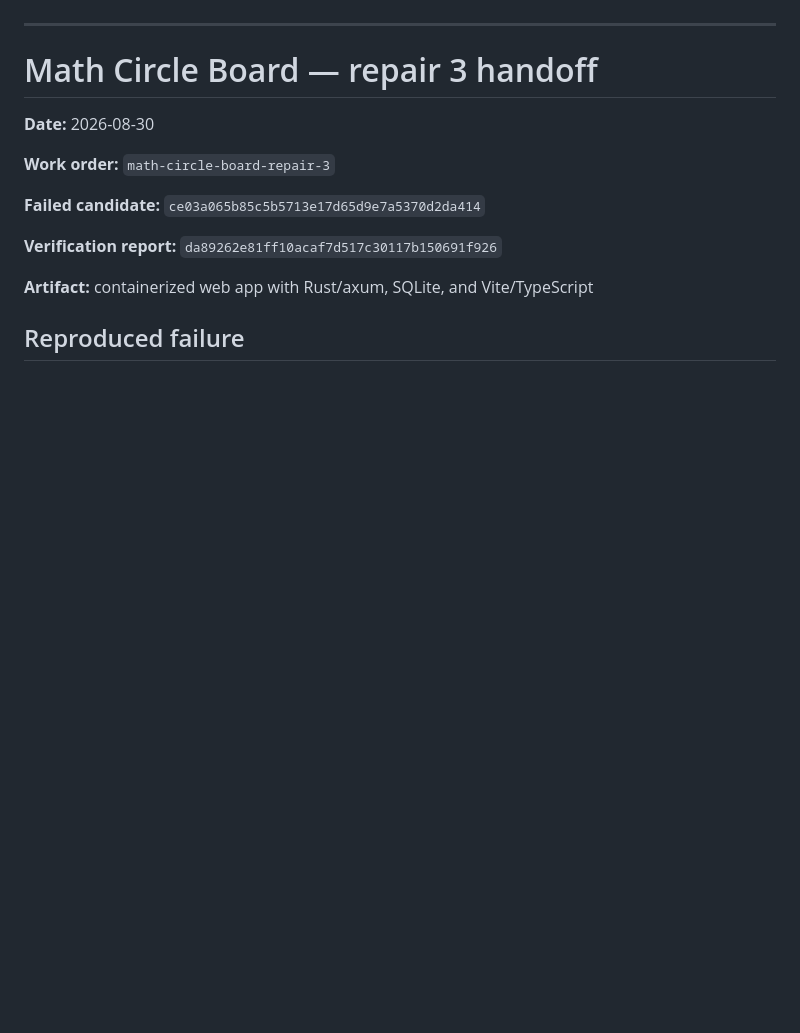
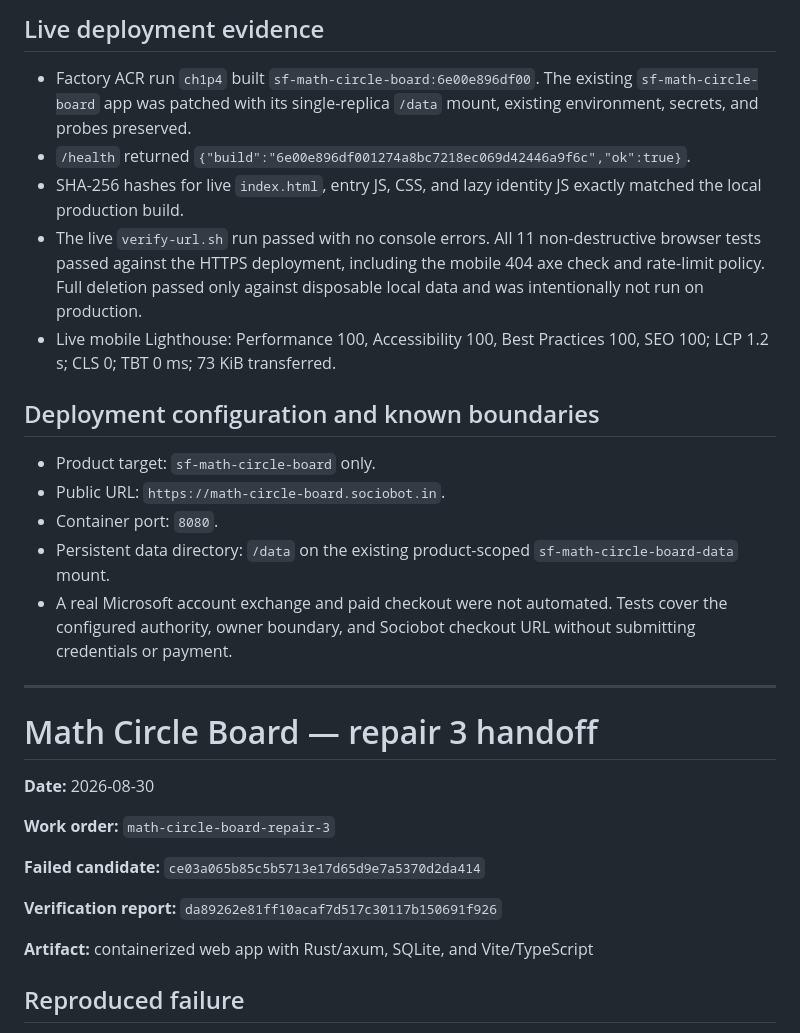
Before and after one commit to B-Divyesh/sf-math-circle-board, a Markdown page: .factory/handoff.md, the part around one of its changes. Rendered like a GitHub page; blank space fills up the shorter version.

```diff
--- a/.factory/handoff.md
+++ b/.factory/handoff.md
@@ -22,3 +92,30 @@ from a cold build, `npm test`, `npm run test:e2e`, `npm run build`, and
+## Live deployment evidence
+
+- Factory ACR run `ch1p4` built
+  `sf-math-circle-board:6e00e896df00`. The existing
+  `sf-math-circle-board` app was patched with its single-replica `/data` mount,
+  existing environment, secrets, and probes preserved.
+- `/health` returned
+  `{"build":"6e00e896df001274a8bc7218ec069d42446a9f6c","ok":true}`.
+- SHA-256 hashes for live `index.html`, entry JS, CSS, and lazy identity JS
+  exactly matched the local production build.
+- The live `verify-url.sh` run passed with no console errors. All 11
+  non-destructive browser tests passed against the HTTPS deployment, including
+  the mobile 404 axe check and rate-limit policy. Full deletion passed only
+  against disposable local data and was intentionally not run on production.
+- Live mobile Lighthouse: Performance 100, Accessibility 100, Best Practices
+  100, SEO 100; LCP 1.2 s; CLS 0; TBT 0 ms; 73 KiB transferred.
+
+## Deployment configuration and known boundaries
+
+- Product target: `sf-math-circle-board` only.
+- Public URL: `https://math-circle-board.sociobot.in`.
+- Container port: `8080`.
+- Persistent data directory: `/data` on the existing product-scoped
+  `sf-math-circle-board-data` mount.
+- A real Microsoft account exchange and paid checkout were not automated.
+  Tests cover the configured authority, owner boundary, and Sociobot checkout
+  URL without submitting credentials or payment.
 
 ---
 
```
Also changed, not shown: other parts of .factory/handoff.md (+87 -17 lines).
